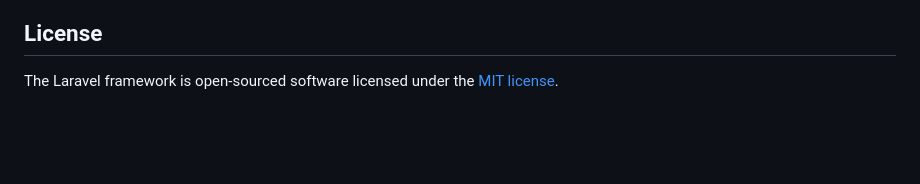
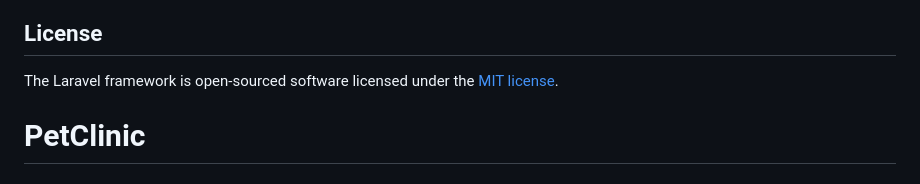
Before and after one commit to PercyMichael/PetClinic, a Markdown page: README.md, the part around the change. Rendered like a GitHub page; blank space fills up the shorter version.

```diff
--- a/README.md
+++ b/README.md
@@ -64,3 +64,4 @@ If you discover a security vulnerability within Laravel, please send an e-mail t
 ## License
 
 The Laravel framework is open-sourced software licensed under the [MIT license](https://opensource.org/licenses/MIT).
+# PetClinic
```
